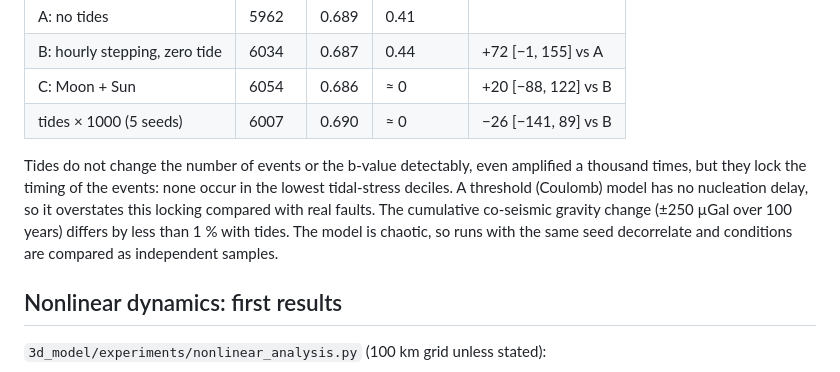
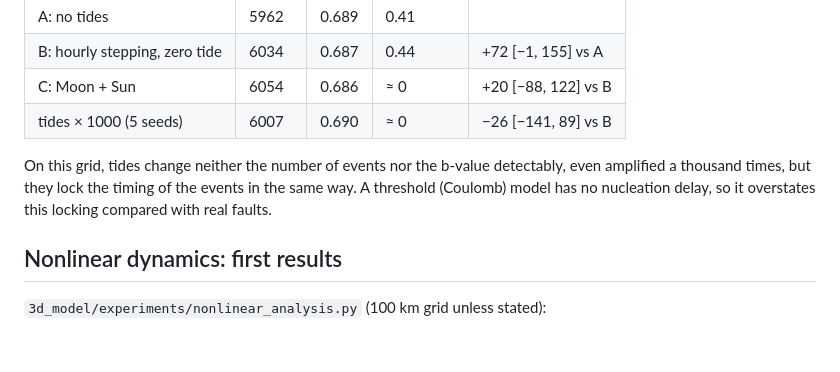
Before and after one commit to artvalencio/burridge-knopoff, a Markdown page: README.md, the part around one of its changes. Drawn GitHub-style; blank space fills up the shorter version.

```diff
--- a/README.md
+++ b/README.md
@@ -358,13 +417,10 @@ tides. On a 100 km grid (50 × 50 blocks, 100 years after a 20-year spin-up,
 | C: Moon + Sun | 6054 | 0.686 | ≈ 0 | +20 [−88, 122] vs B |
 | tides × 1000 (5 seeds) | 6007 | 0.690 | ≈ 0 | −26 [−141, 89] vs B |
 
-Tides do not change the number of events or the b-value detectably, even
-amplified a thousand times, but they lock the timing of the events: none
-occur in the lowest tidal-stress deciles. A threshold (Coulomb) model has no
-nucleation delay, so it overstates this locking compared with real faults.
-The cumulative co-seismic gravity change (±250 µGal over 100 years) differs
-by less than 1 % with tides. The model is chaotic, so runs with the same seed
-decorrelate and conditions are compared as independent samples.
+On this grid, tides change neither the number of events nor the b-value
+detectably, even amplified a thousand times, but they lock the timing of the
+events in the same way. A threshold (Coulomb) model has no nucleation delay,
+so it overstates this locking compared with real faults.
 
 ## Nonlinear dynamics: first results
 
```
Also changed, not shown: other parts of README.md (+63 -4 lines), 3d_model/PLAN.md (+13 -1 lines), docs/preseismic_tides_500km.png (added), docs/tides_event_counts_500km.png (added), docs/tides_rate_vs_stress_500km.png (added).
